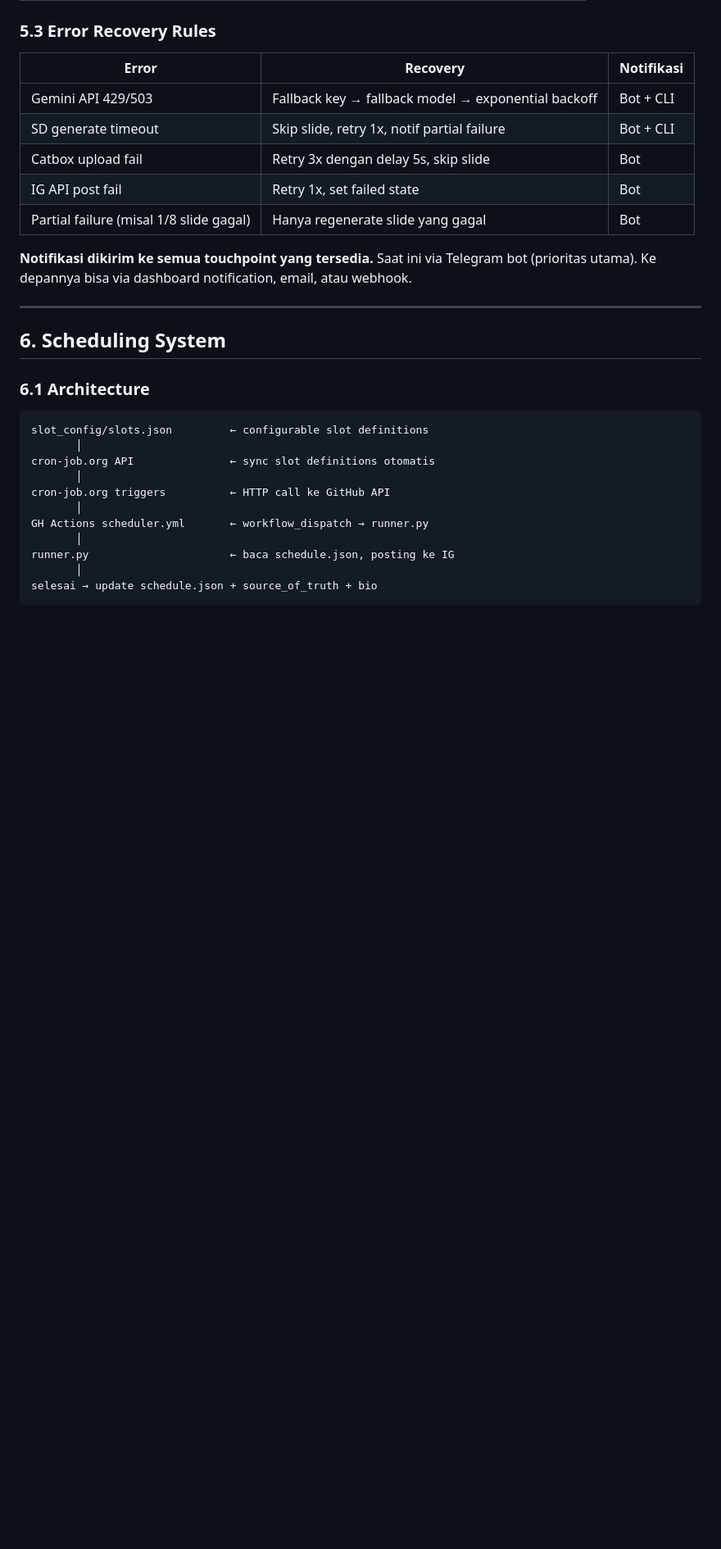
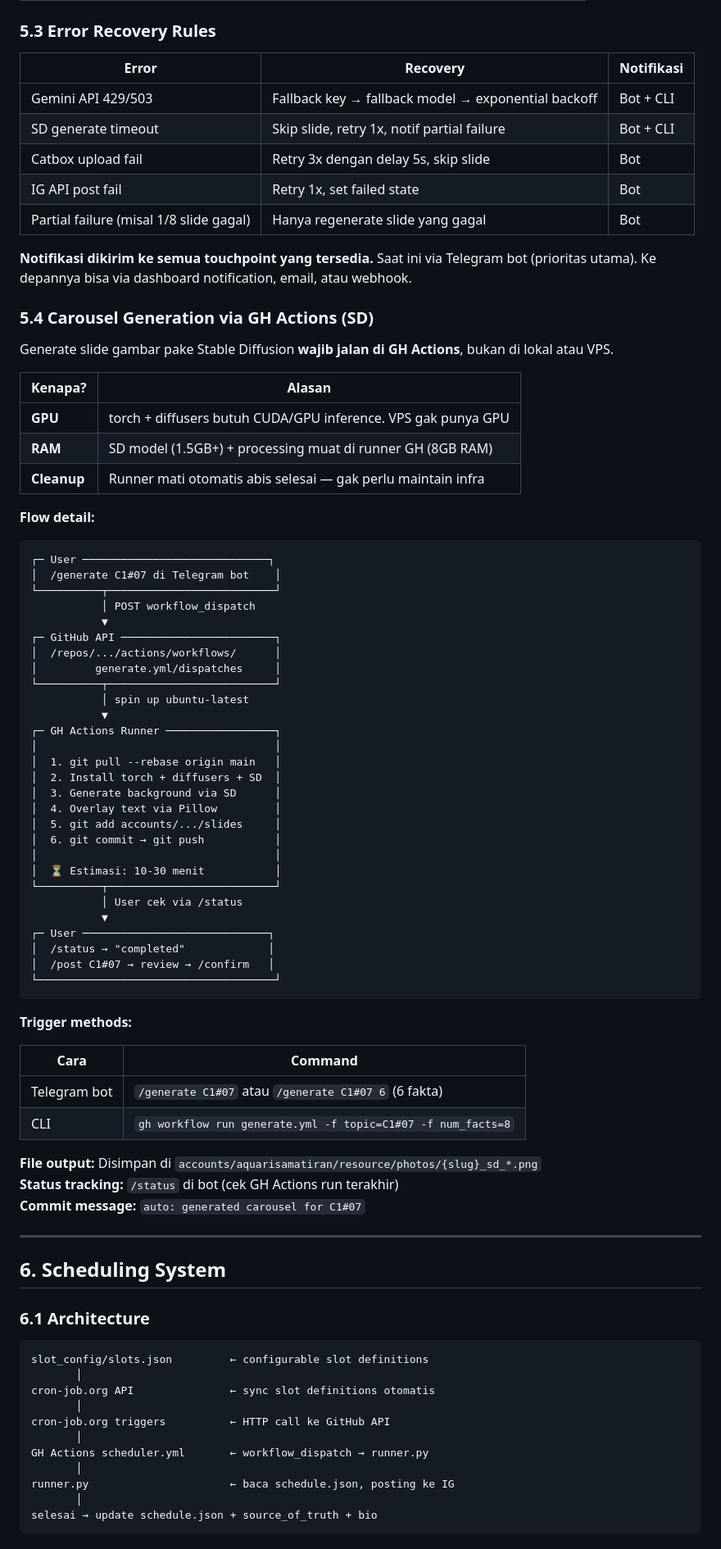
Before and after one commit to imtopp/aquarisamatiranIG, a Markdown page: PRD.md, the part around one of its changes. Shown at 82% size. Drawn GitHub-style; blank space fills up the shorter version.

Commit message:
docs: document GH Actions carousel generation flow in PRD.md
- Section 5.1 Step 3: clarified runs on GH Actions GPU runner
- Section 5.4: new — Carousel Generation via GH Actions (SD)
  architecture, flow diagram, trigger methods, file output
- Section 7.1: /generate corrected from 'real-time' to async,
  added /status and /regenerate sub-commands

````diff
--- a/PRD.md
+++ b/PRD.md
@@ -466,6 +467,60 @@ NIX_ACCOUNTS_AQUARISAMATIRAN_PEXELS_KEY=...
 | Partial failure (misal 1/8 slide gagal) | Hanya regenerate slide yang gagal | Bot |
 
 **Notifikasi dikirim ke semua touchpoint yang tersedia.** Saat ini via Telegram bot (prioritas utama). Ke depannya bisa via dashboard notification, email, atau webhook.
+
+### 5.4 Carousel Generation via GH Actions (SD)
+
+Generate slide gambar pake Stable Diffusion **wajib jalan di GH Actions**, bukan di lokal atau VPS.
+
+| Kenapa? | Alasan |
+|---------|--------|
+| **GPU** | torch + diffusers butuh CUDA/GPU inference. VPS gak punya GPU |
+| **RAM** | SD model (1.5GB+) + processing muat di runner GH (8GB RAM) |
+| **Cleanup** | Runner mati otomatis abis selesai — gak perlu maintain infra |
+
+**Flow detail:**
+
+```
+┌─ User ─────────────────────────────┐
+│  /generate C1#07 di Telegram bot    │
+└──────────┬──────────────────────────┘
+           │ POST workflow_dispatch
+           ▼
+┌─ GitHub API ────────────────────────┐
+│  /repos/.../actions/workflows/      │
+│         generate.yml/dispatches     │
+└──────────┬──────────────────────────┘
+           │ spin up ubuntu-latest
+           ▼
+┌─ GH Actions Runner ─────────────────┐
+│                                     │
+│  1. git pull --rebase origin main   │
+│  2. Install torch + diffusers + SD  │
+│  3. Generate background via SD      │
+│  4. Overlay text via Pillow         │
+│  5. git add accounts/.../slides     │
+│  6. git commit → git push           │
+│                                     │
+│  ⏳ Estimasi: 10-30 menit           │
+└──────────┬──────────────────────────┘
+           │ User cek via /status
+           ▼
+┌─ User ─────────────────────────────┐
+│  /status → "completed"             │
+│  /post C1#07 → review → /confirm   │
+└─────────────────────────────────────┘
+```
+
+**Trigger methods:**
+
+| Cara | Command |
+|------|---------|
+| Telegram bot | `/generate C1#07` atau `/generate C1#07 6` (6 fakta) |
+| CLI | `gh workflow run generate.yml -f topic=C1#07 -f num_facts=8` |
+
+**File output:** Disimpan di `accounts/aquarisamatiran/resource/photos/{slug}_sd_*.png`
+**Status tracking:** `/status` di bot (cek GH Actions run terakhir)
+**Commit message:** `auto: generated carousel for C1#07`
 
 ---
 
````
Also changed, not shown: other parts of PRD.md (+8 -5 lines).
